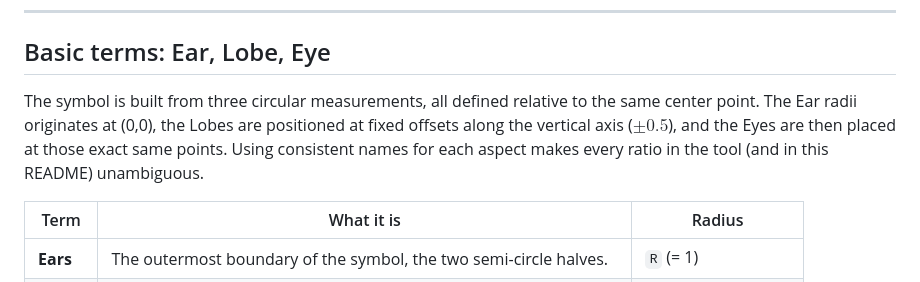
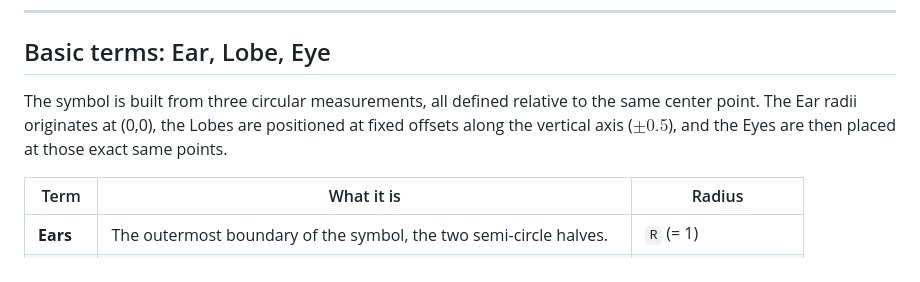
Before and after one commit to Sacred-Geometry/YinYangGenerator, a Markdown page: README.md, the part around the change. Rendered like a GitHub page.

```diff
--- a/README.md
+++ b/README.md
@@ -13,7 +13,7 @@ static page.
 ## Basic terms: Ear, Lobe, Eye
 
 The symbol is built from three circular measurements, all defined
-relative to the same center point. The Ear radii originates at (0,0), the Lobes are positioned at fixed offsets along the vertical axis ($\pm 0.5$), and the Eyes are then placed at those exact same points. Using consistent names for each aspect makes every ratio in the tool (and in this README) unambiguous.
+relative to the same center point. The Ear radii originates at (0,0), the Lobes are positioned at fixed offsets along the vertical axis ($\pm 0.5$), and the Eyes are then placed at those exact same points.
 
 | Term | What it is | Radius |
 |---|---|---|
```
